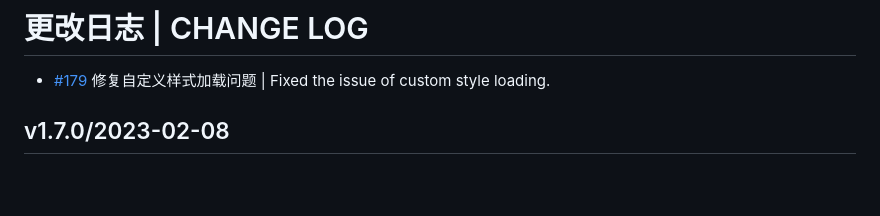
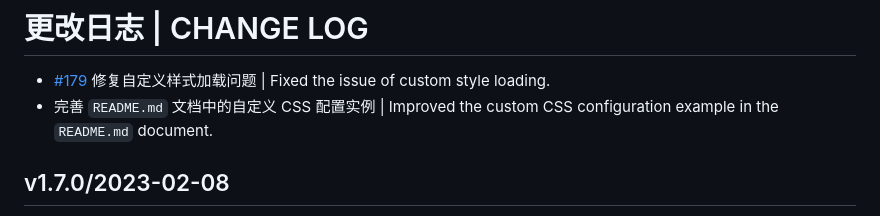
Before and after one commit to Zuoqiu-Yingyi/siyuan-theme-dark-plus, a Markdown page: CHANGELOG.md, the part around the change. Rendered like a GitHub page; blank space fills up the shorter version.

```diff
--- a/CHANGELOG.md
+++ b/CHANGELOG.md
@@ -1,6 +1,7 @@
 # 更改日志 | CHANGE LOG
 
 - [#179](https://github.com/Zuoqiu-Yingyi/siyuan-theme-dark-plus/issues/179) 修复自定义样式加载问题 | Fixed the issue of custom style loading.
+- 完善 `README.md` 文档中的自定义 CSS 配置实例 | Improved the custom CSS configuration example in the `README.md` document.
 
 ## v1.7.0/2023-02-08
 
```
Also changed, not shown: README.md (+49 -0 lines).
